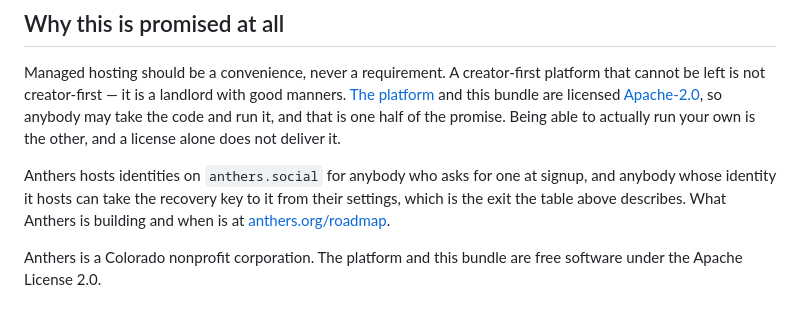
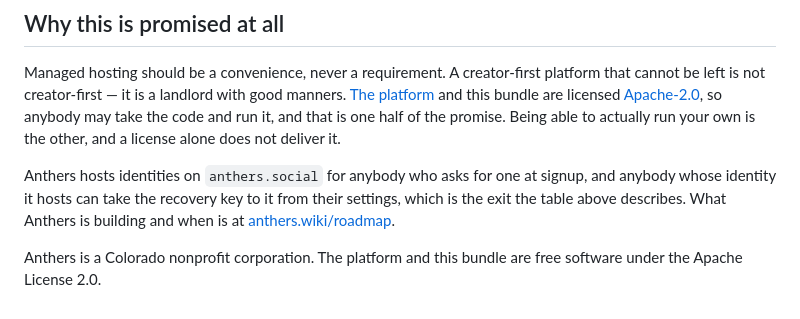
Before and after one commit to anthers-inc/anthers-node, a Markdown page: README.md, the part around the change. GitHub-like rendering.

Commit message:
Point the roadmap link at the wiki, where the roadmap lives (#16)

```diff
--- a/README.md
+++ b/README.md
@@ -203,7 +203,7 @@ other, and a license alone does not deliver it.
 Anthers hosts identities on `anthers.social` for anybody who asks for one at signup, and
 anybody whose identity it hosts can take the recovery key to it from their settings, which
 is the exit the table above describes. What Anthers is building and when is at
-[anthers.org/roadmap](https://anthers.org/roadmap).
+[anthers.wiki/roadmap](https://anthers.wiki/roadmap).
 
 Anthers is a Colorado nonprofit corporation. The platform and this bundle are free
 software under the Apache License 2.0.
```
